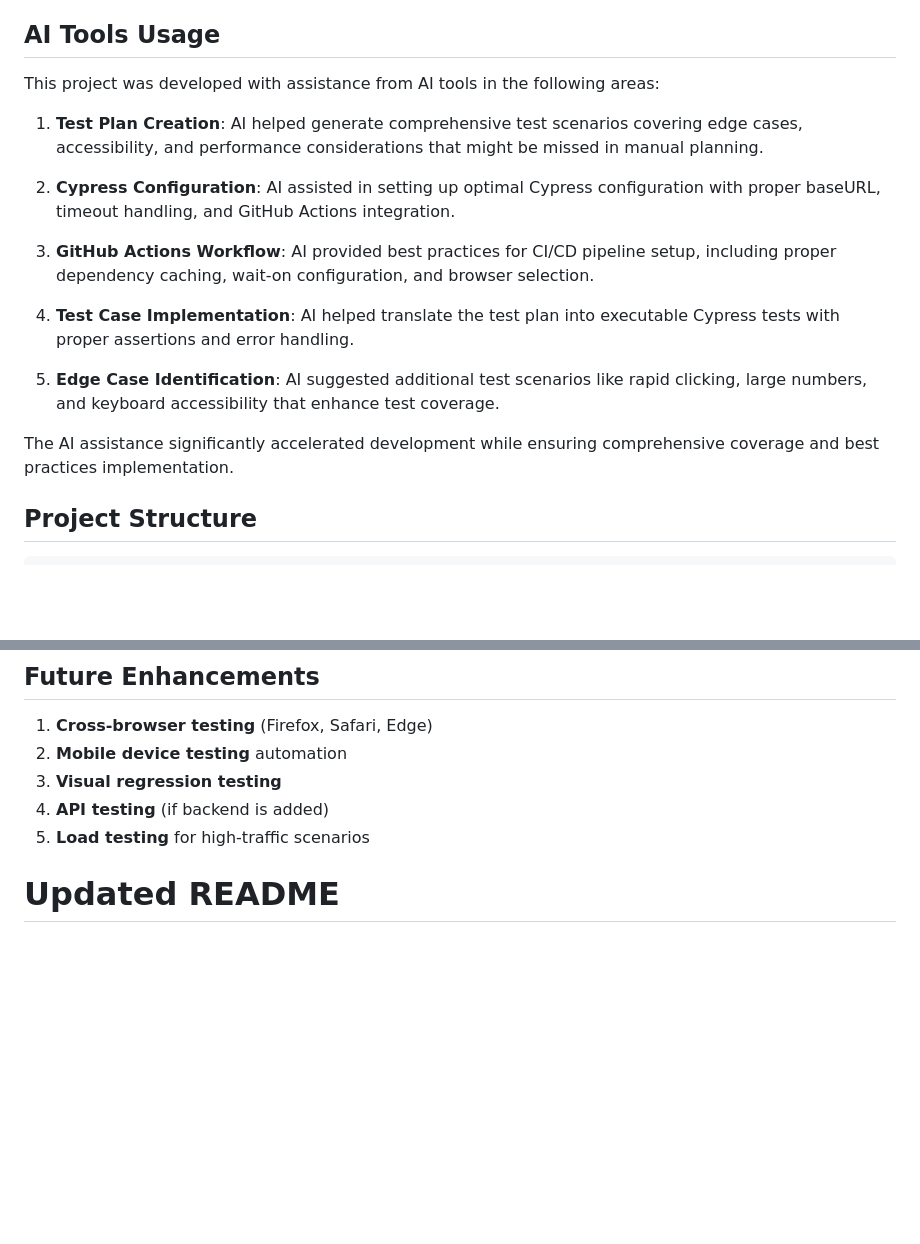
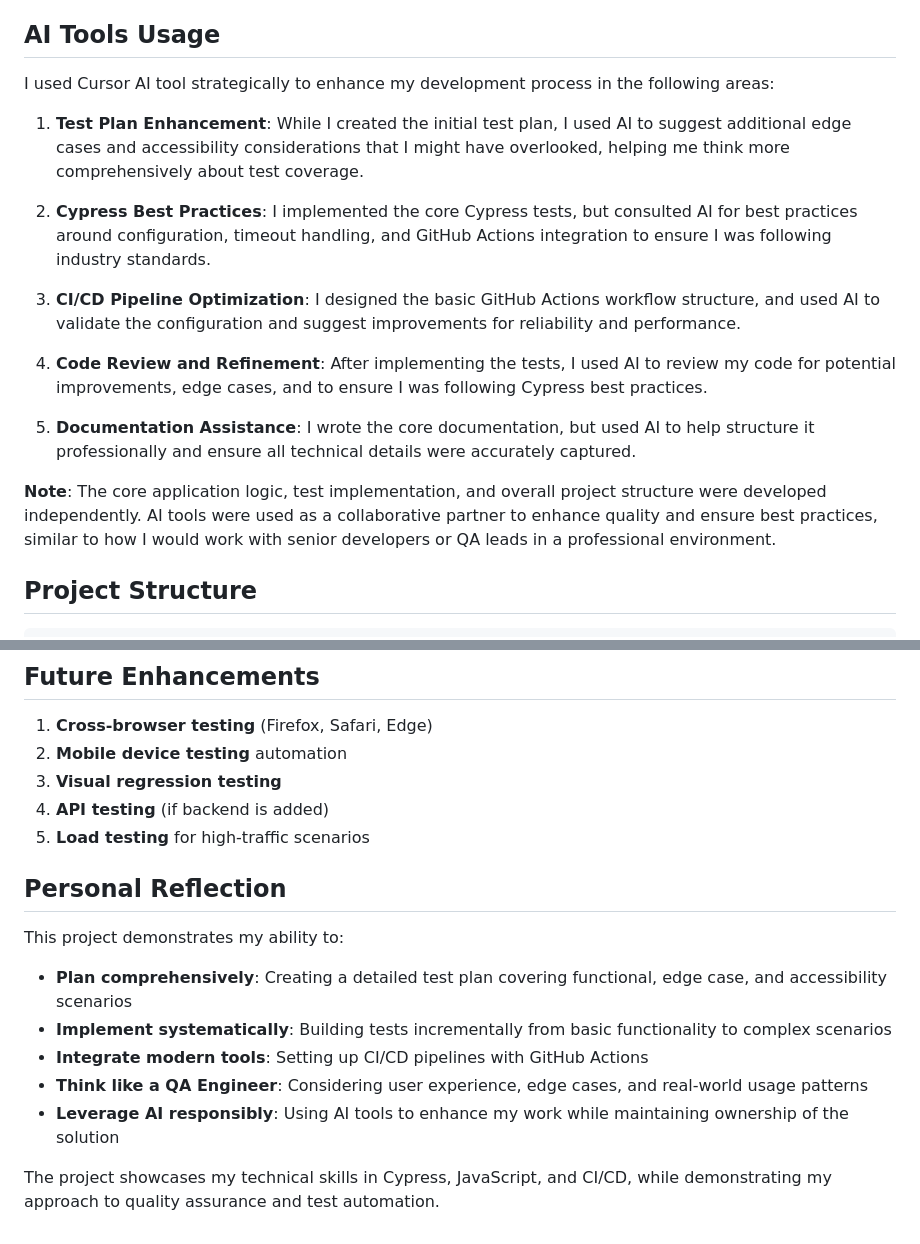
Before and after one commit to sonalibiswas24/Noxtua-Test, a Markdown page: Readme.md, 2 parts joined by grey strips. Rendered like a GitHub page; blank space fills up the shorter version.

````diff
--- a/Readme.md
+++ b/Readme.md
@@ -96,19 +96,19 @@ The GitHub Actions workflow:
 
 ## AI Tools Usage
 
-This project was developed with assistance from AI tools in the following areas:
+ I used Cursor AI tool strategically to enhance my development process in the following areas:
 
-1. **Test Plan Creation**: AI helped generate comprehensive test scenarios covering edge cases, accessibility, and performance considerations that might be missed in manual planning.
+1. **Test Plan Enhancement**: While I created the initial test plan, I used AI to suggest additional edge cases and accessibility considerations that I might have overlooked, helping me think more comprehensively about test coverage.
 
-2. **Cypress Configuration**: AI assisted in setting up optimal Cypress configuration with proper baseURL, timeout handling, and GitHub Actions integration.
+2. **Cypress Best Practices**: I implemented the core Cypress tests, but consulted AI for best practices around configuration, timeout handling, and GitHub Actions integration to ensure I was following industry standards.
 
-3. **GitHub Actions Workflow**: AI provided best practices for CI/CD pipeline setup, including proper dependency caching, wait-on configuration, and browser selection.
+3. **CI/CD Pipeline Optimization**: I designed the basic GitHub Actions workflow structure, and used AI to validate the configuration and suggest improvements for reliability and performance.
 
-4. **Test Case Implementation**: AI helped translate the test plan into executable Cypress tests with proper assertions and error handling.
+4. **Code Review and Refinement**: After implementing the tests, I used AI to review my code for potential improvements, edge cases, and to ensure I was following Cypress best practices.
 
-5. **Edge Case Identification**: AI suggested additional test scenarios like rapid clicking, large numbers, and keyboard accessibility that enhance test coverage.
+5. **Documentation Assistance**: I wrote the core documentation, but used AI to help structure it professionally and ensure all technical details were accurately captured.
 
-The AI assistance significantly accelerated development while ensuring comprehensive coverage and best practices implementation.
+**Note**: The core application logic, test implementation, and overall project structure were developed independently. AI tools were used as a collaborative partner to enhance quality and ensure best practices, similar to how I would work with senior developers or QA leads in a professional environment.
 
 ## Project Structure
 ```
@@ -145,4 +145,14 @@ The AI assistance significantly accelerated development while ensuring comprehen
 3. **Visual regression testing**
 4. **API testing** (if backend is added)
 5. **Load testing** for high-traffic scenarios
-# Updated README
+
+## Personal Reflection
+
+This project demonstrates my ability to:
+- **Plan comprehensively**: Creating a detailed test plan covering functional, edge case, and accessibility scenarios
+- **Implement systematically**: Building tests incrementally from basic functionality to complex scenarios
+- **Integrate modern tools**: Setting up CI/CD pipelines with GitHub Actions
+- **Think like a QA Engineer**: Considering user experience, edge cases, and real-world usage patterns
+- **Leverage AI responsibly**: Using AI tools to enhance my work while maintaining ownership of the solution
+
+The project showcases my technical skills in Cypress, JavaScript, and CI/CD, while demonstrating my approach to quality assurance and test automation.
````
